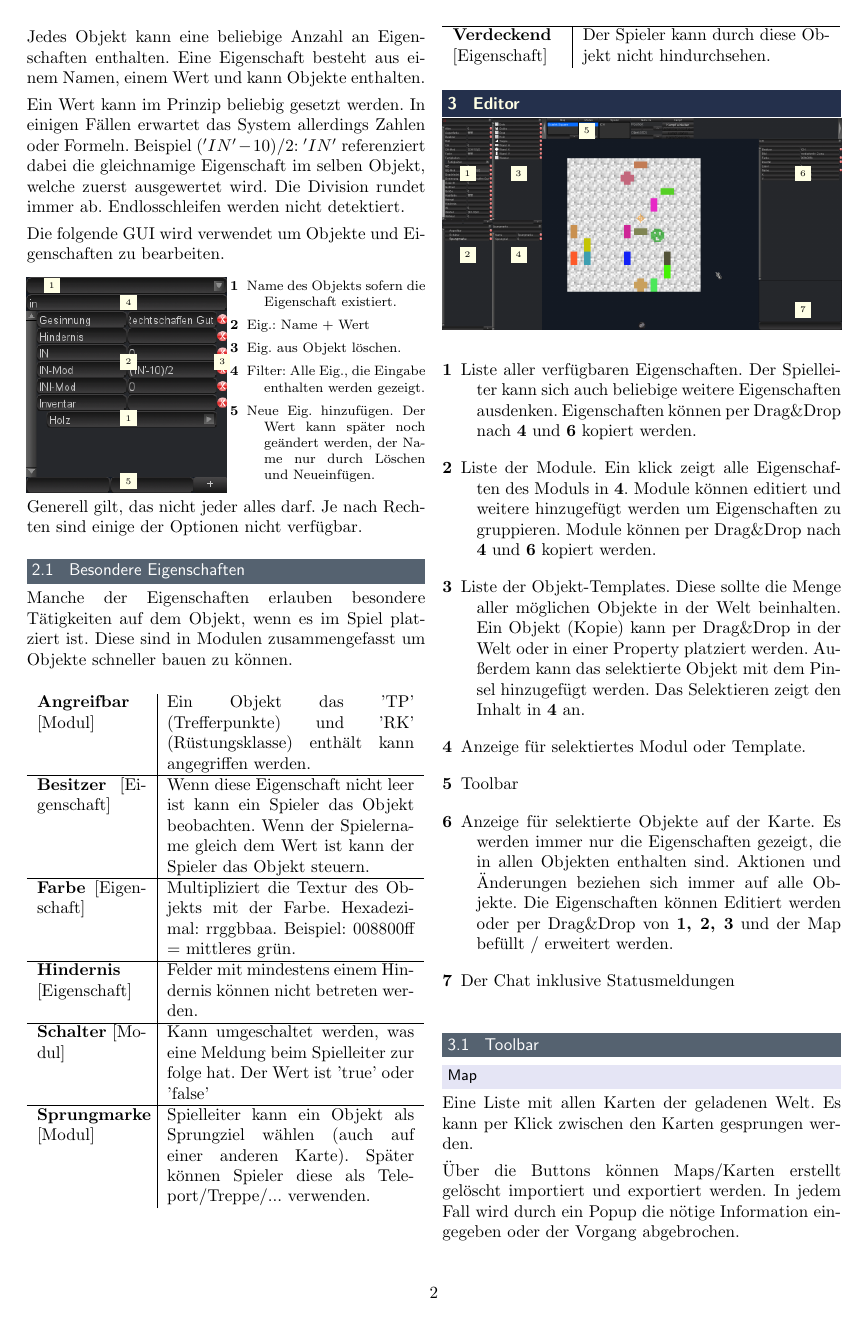
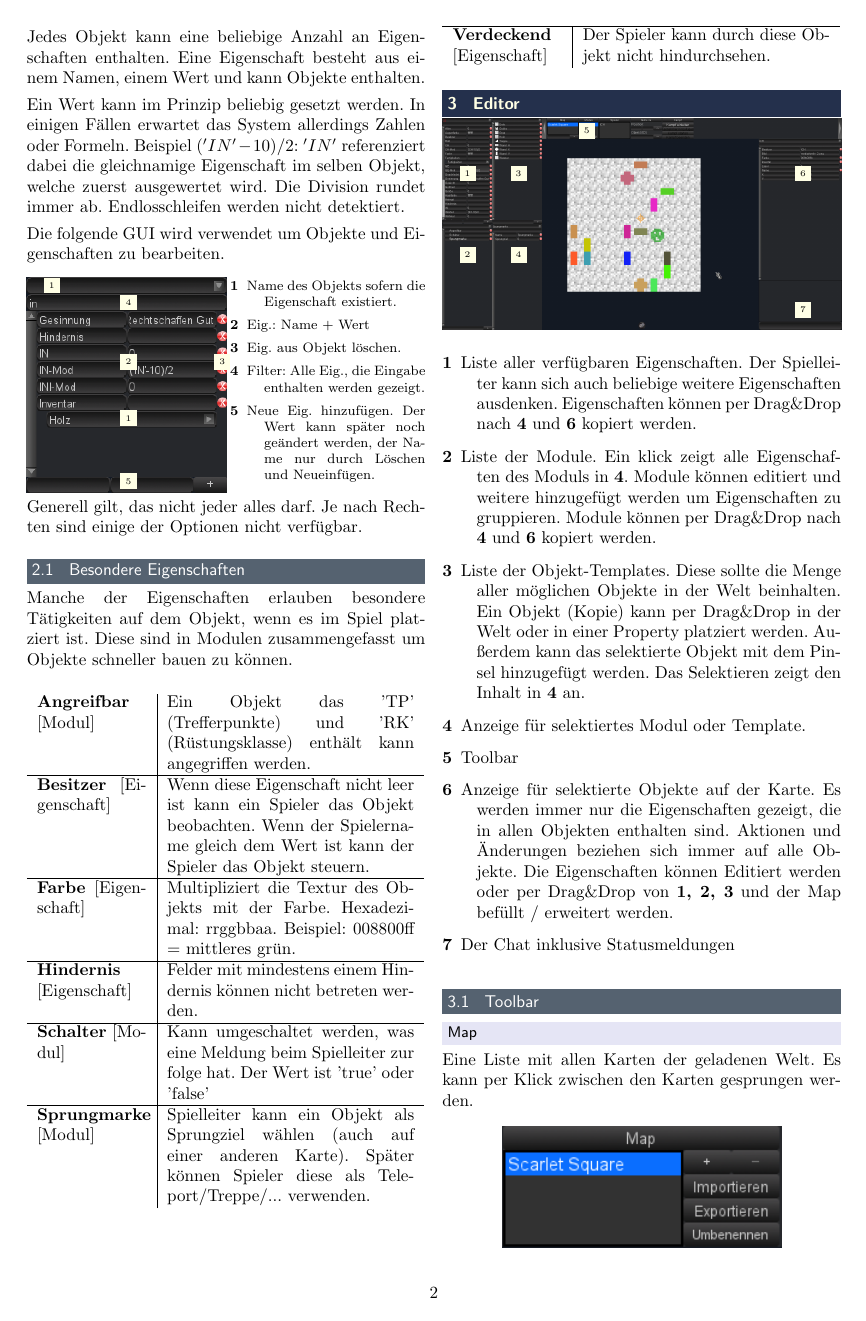
Before and after one commit to floAr/ADG_Scarlet_Gamma, a LaTeX document (docs/QuickManual/manual.tex): page 2 of 4. Compiled offline with pdfLaTeX.

Commit message:
added map-box image to manual

```diff
--- a/docs/QuickManual/manual.tex
+++ b/docs/QuickManual/manual.tex
@@ -108,6 +108,10 @@
 		\subsubsection*{Map}
 			Eine Liste mit allen Karten der geladenen Welt. Es kann per Klick zwischen den Karten gesprungen werden.
 
+			\begin{center}
+			\includegraphics[width=0.7\linewidth]{img/map}
+			\end{center}
+
 			Über die Buttons können Maps/Karten erstellt gelöscht importiert und exportiert werden. In jedem Fall wird durch ein Popup die nötige Information eingegeben oder der Vorgang abgebrochen.
 		\subsubsection*{Modus}
 			Verschiedene Spielsituationen können unterschiedliche Anforderungen stellen. Die Modi unterscheiden möglichst sinnvolle Aktionen der Maus. Der Rechtsklick ist immer gleich belegt siehe Aktionen \ref{Aktionen}.
```
Also changed, not shown: docs/QuickManual/img/map.png (added).
